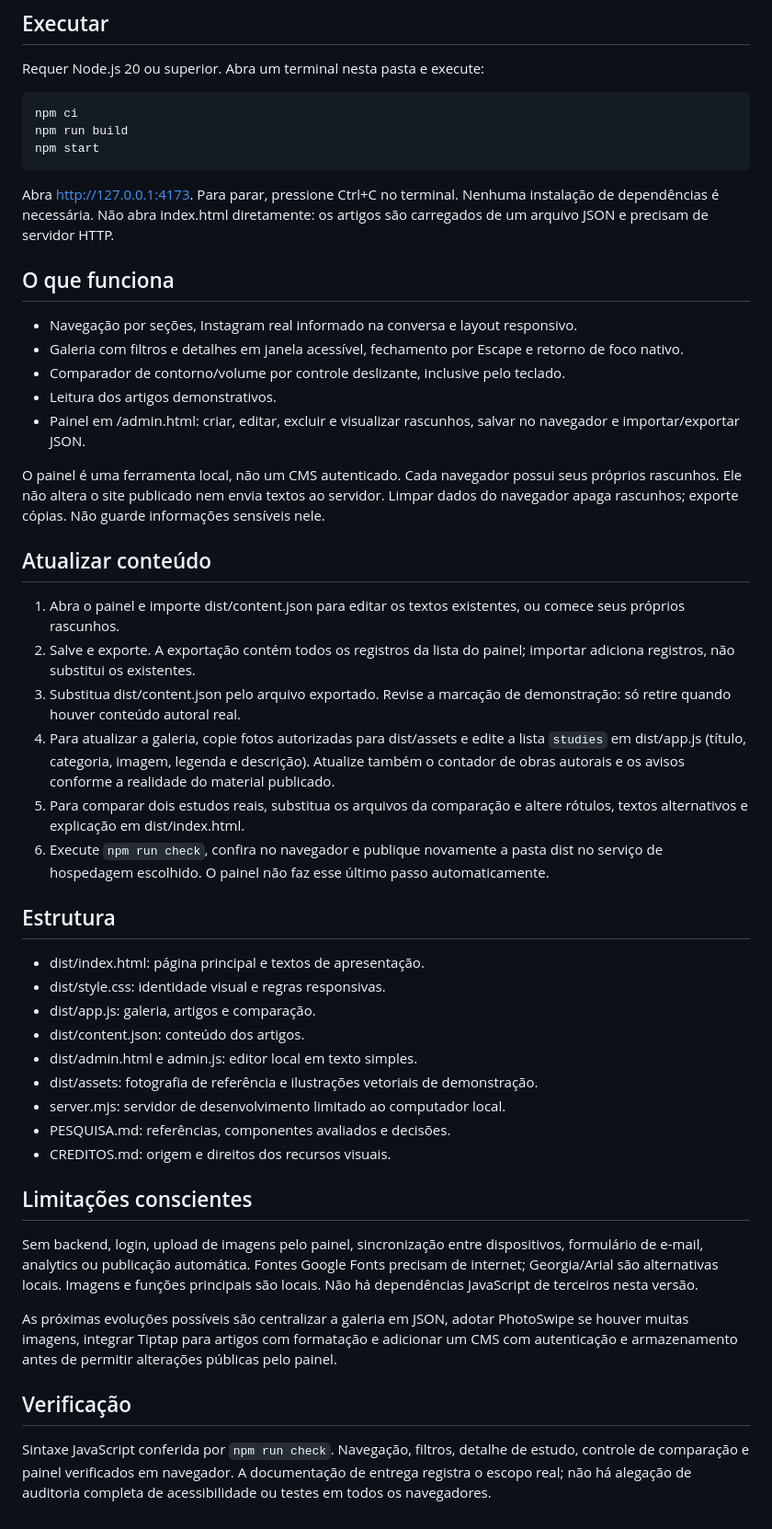
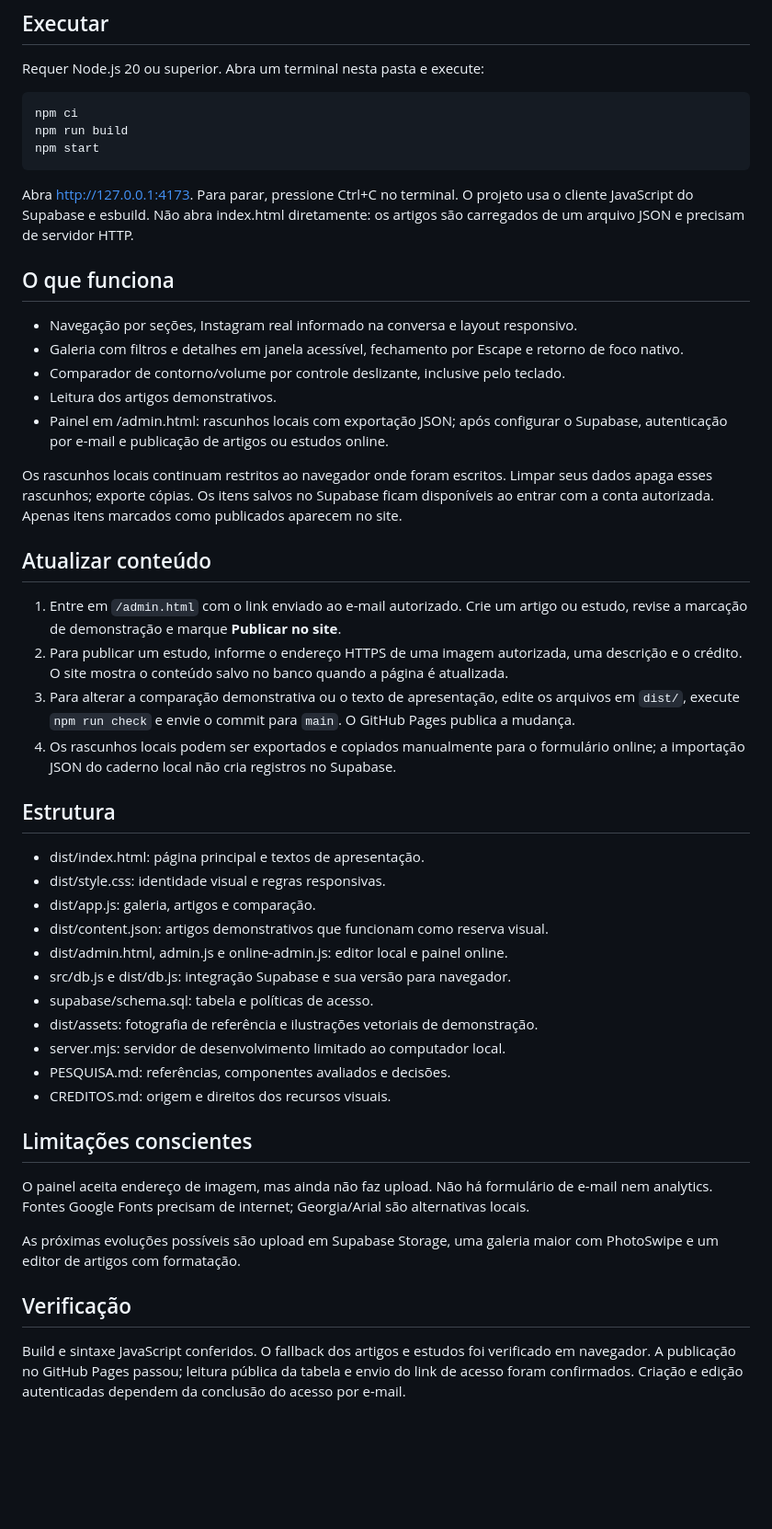
Before and after one commit to leiteneto17-cmd/site-pltattoo, a Markdown page: README.md, the part around one of its changes. Shown at 92% size. Rendered like a GitHub page; blank space fills up the shorter version.

Commit message:
Document active Supabase setup

````diff
--- a/README.md
+++ b/README.md
@@ -36,7 +36,7 @@ npm run build
 npm start
 ```
 
-Abra http://127.0.0.1:4173. Para parar, pressione Ctrl+C no terminal. Nenhuma instalação de dependências é necessária. Não abra index.html diretamente: os artigos são carregados de um arquivo JSON e precisam de servidor HTTP.
+Abra http://127.0.0.1:4173. Para parar, pressione Ctrl+C no terminal. O projeto usa o cliente JavaScript do Supabase e esbuild. Não abra index.html diretamente: os artigos são carregados de um arquivo JSON e precisam de servidor HTTP.
 
 ## O que funciona
 
@@ -44,26 +44,26 @@ Abra http://127.0.0.1:4173. Para parar, pressione Ctrl+C no terminal. Nenhuma in
 - Galeria com filtros e detalhes em janela acessível, fechamento por Escape e retorno de foco nativo.
 - Comparador de contorno/volume por controle deslizante, inclusive pelo teclado.
 - Leitura dos artigos demonstrativos.
-- Painel em /admin.html: criar, editar, excluir e visualizar rascunhos, salvar no navegador e importar/exportar JSON.
+- Painel em /admin.html: rascunhos locais com exportação JSON; após configurar o Supabase, autenticação por e-mail e publicação de artigos ou estudos online.
 
-O painel é uma ferramenta local, não um CMS autenticado. Cada navegador possui seus próprios rascunhos. Ele não altera o site publicado nem envia textos ao servidor. Limpar dados do navegador apaga rascunhos; exporte cópias. Não guarde informações sensíveis nele.
+Os rascunhos locais continuam restritos ao navegador onde foram escritos. Limpar seus dados apaga esses rascunhos; exporte cópias. Os itens salvos no Supabase ficam disponíveis ao entrar com a conta autorizada. Apenas itens marcados como publicados aparecem no site.
 
 ## Atualizar conteúdo
 
-1. Abra o painel e importe dist/content.json para editar os textos existentes, ou comece seus próprios rascunhos.
-2. Salve e exporte. A exportação contém todos os registros da lista do painel; importar adiciona registros, não substitui os existentes.
-3. Substitua dist/content.json pelo arquivo exportado. Revise a marcação de demonstração: só retire quando houver conteúdo autoral real.
-4. Para atualizar a galeria, copie fotos autorizadas para dist/assets e edite a lista `studies` em dist/app.js (título, categoria, imagem, legenda e descrição). Atualize também o contador de obras autorais e os avisos conforme a realidade do material publicado.
-5. Para comparar dois estudos reais, substitua os arquivos da comparação e altere rótulos, textos alternativos e explicação em dist/index.html.
-6. Execute `npm run check`, confira no navegador e publique novamente a pasta dist no serviço de hospedagem escolhido. O painel não faz esse último passo automaticamente.
+1. Entre em `/admin.html` com o link enviado ao e-mail autorizado. Crie um artigo ou estudo, revise a marcação de demonstração e marque **Publicar no site**.
+2. Para publicar um estudo, informe o endereço HTTPS de uma imagem autorizada, uma descrição e o crédito. O site mostra o conteúdo salvo no banco quando a página é atualizada.
+3. Para alterar a comparação demonstrativa ou o texto de apresentação, edite os arquivos em `dist/`, execute `npm run check` e envie o commit para `main`. O GitHub Pages publica a mudança.
+4. Os rascunhos locais podem ser exportados e copiados manualmente para o formulário online; a importação JSON do caderno local não cria registros no Supabase.
 
 ## Estrutura
 
 - dist/index.html: página principal e textos de apresentação.
 - dist/style.css: identidade visual e regras responsivas.
 - dist/app.js: galeria, artigos e comparação.
-- dist/content.json: conteúdo dos artigos.
-- dist/admin.html e admin.js: editor local em texto simples.
+- dist/content.json: artigos demonstrativos que funcionam como reserva visual.
+- dist/admin.html, admin.js e online-admin.js: editor local e painel online.
+- src/db.js e dist/db.js: integração Supabase e sua versão para navegador.
+- supabase/schema.sql: tabela e políticas de acesso.
 - dist/assets: fotografia de referência e ilustrações vetoriais de demonstração.
 - server.mjs: servidor de desenvolvimento limitado ao computador local.
 - PESQUISA.md: referências, componentes avaliados e decisões.
@@ -71,10 +71,10 @@ O painel é uma ferramenta local, não um CMS autenticado. Cada navegador possui
 
 ## Limitações conscientes
 
-Sem backend, login, upload de imagens pelo painel, sincronização entre dispositivos, formulário de e-mail, analytics ou publicação automática. Fontes Google Fonts precisam de internet; Georgia/Arial são alternativas locais. Imagens e funções principais são locais. Não há dependências JavaScript de terceiros nesta versão.
+O painel aceita endereço de imagem, mas ainda não faz upload. Não há formulário de e-mail nem analytics. Fontes Google Fonts precisam de internet; Georgia/Arial são alternativas locais.
 
-As próximas evoluções possíveis são centralizar a galeria em JSON, adotar PhotoSwipe se houver muitas imagens, integrar Tiptap para artigos com formatação e adicionar um CMS com autenticação e armazenamento antes de permitir alterações públicas pelo painel.
+As próximas evoluções possíveis são upload em Supabase Storage, uma galeria maior com PhotoSwipe e um editor de artigos com formatação.
 
 ## Verificação
 
-Sintaxe JavaScript conferida por `npm run check`. Navegação, filtros, detalhe de estudo, controle de comparação e painel verificados em navegador. A documentação de entrega registra o escopo real; não há alegação de auditoria completa de acessibilidade ou testes em todos os navegadores.
+Build e sintaxe JavaScript conferidos. O fallback dos artigos e estudos foi verificado em navegador. A publicação no GitHub Pages passou; leitura pública da tabela e envio do link de acesso foram confirmados. Criação e edição autenticadas dependem da conclusão do acesso por e-mail.
````
Also changed, not shown: other parts of README.md (+5 -5 lines).
